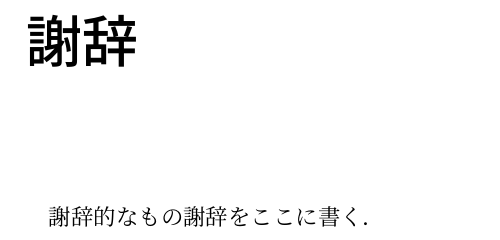
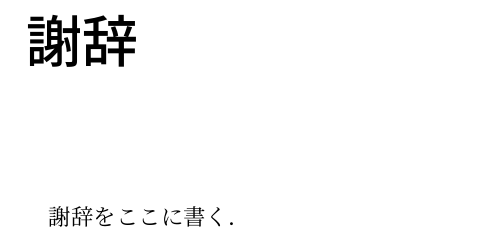
Before and after one commit to shogo82148/thesis-template, a LaTeX thesis (thesis.tex): part of page 5 of 8, cut so that both start at the same text. Compiled offline with pLaTeX and dvipdfmx.

Commit message:
謝辞の見出しを修正

```diff
--- a/thesis.tex
+++ b/thesis.tex
@@ -72,7 +72,7 @@
 詳細はREADMEを参照してください．
 
 %%% 謝辞 (Required)
-\acknowledgement{謝辞的なもの}
+\acknowledgement
 謝辞をここに書く．
 
 %%% 参考文献 (Required)
```
